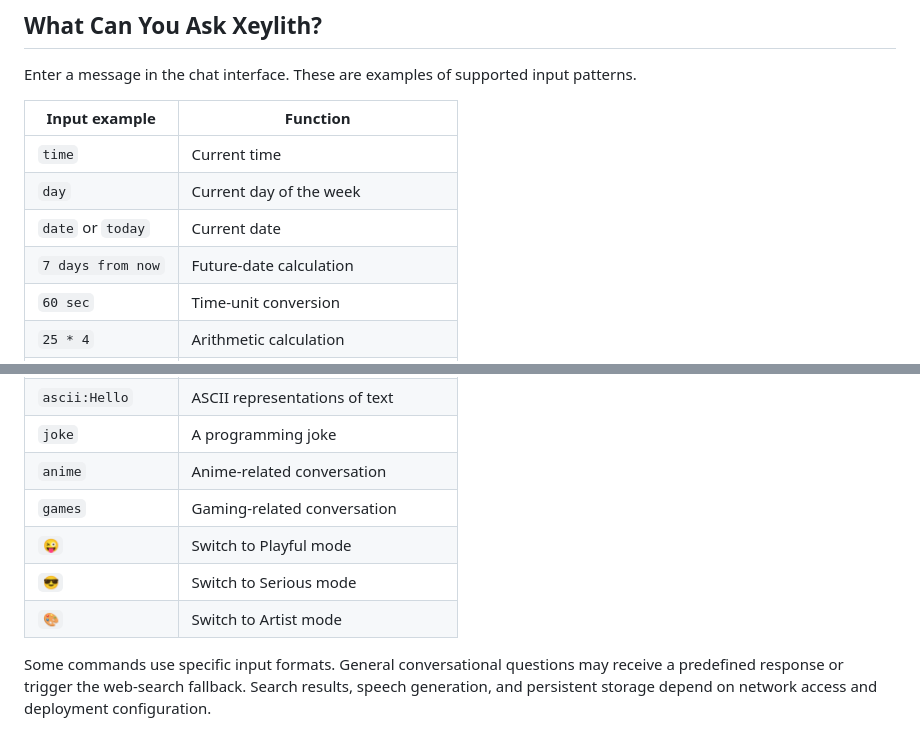
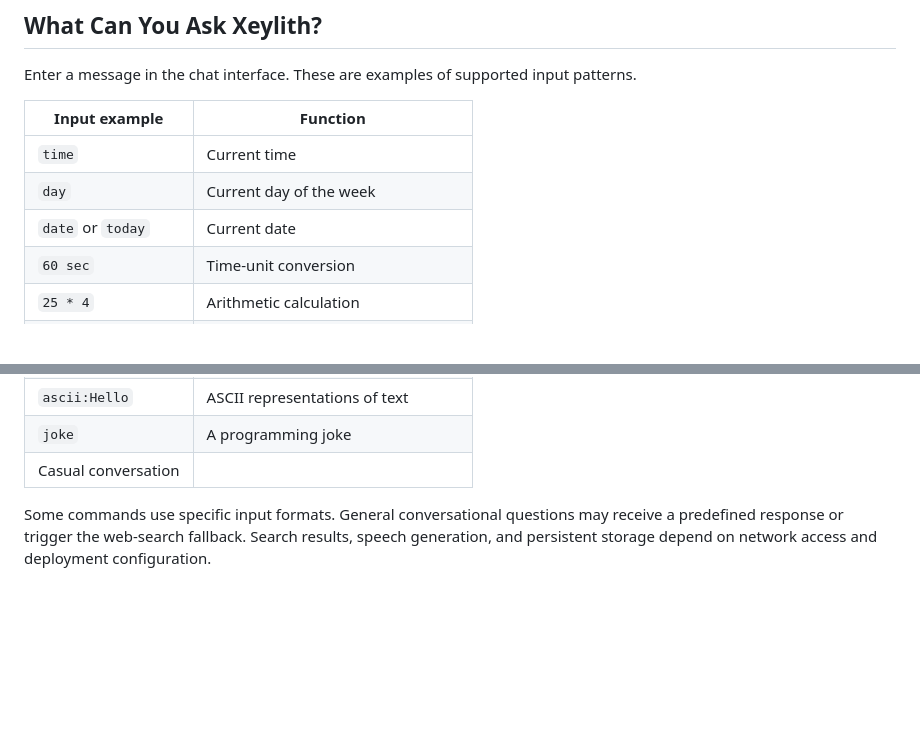
Before and after one commit to 2Talukder7/Xeylith, a Markdown page: README.md, 2 parts joined by grey strips. GitHub-like rendering; blank space fills up the shorter version.

```diff
--- a/README.md
+++ b/README.md
@@ -30,7 +30,6 @@ Enter a message in the chat interface. These are examples of supported input pat
 | `time` | Current time |
 | `day` | Current day of the week |
 | `date` or `today` | Current date |
-| `7 days from now` | Future-date calculation |
 | `60 sec` | Time-unit conversion |
 | `25 * 4` | Arithmetic calculation |
 | `32 c` | Temperature conversion |
@@ -40,11 +39,8 @@ Enter a message in the chat interface. These are examples of supported input pat
 | `oct:17` | Octal-to-number conversion |
 | `ascii:Hello` | ASCII representations of text |
 | `joke` | A programming joke |
-| `anime` | Anime-related conversation |
-| `games` | Gaming-related conversation |
-| `😜` | Switch to Playful mode |
-| `😎` | Switch to Serious mode |
-| `🎨` | Switch to Artist mode |
+| Casual conversation |
+
 
 Some commands use specific input formats. General conversational questions may receive a predefined response or trigger the web-search fallback. Search results, speech generation, and persistent storage depend on network access and deployment configuration.
 
```
